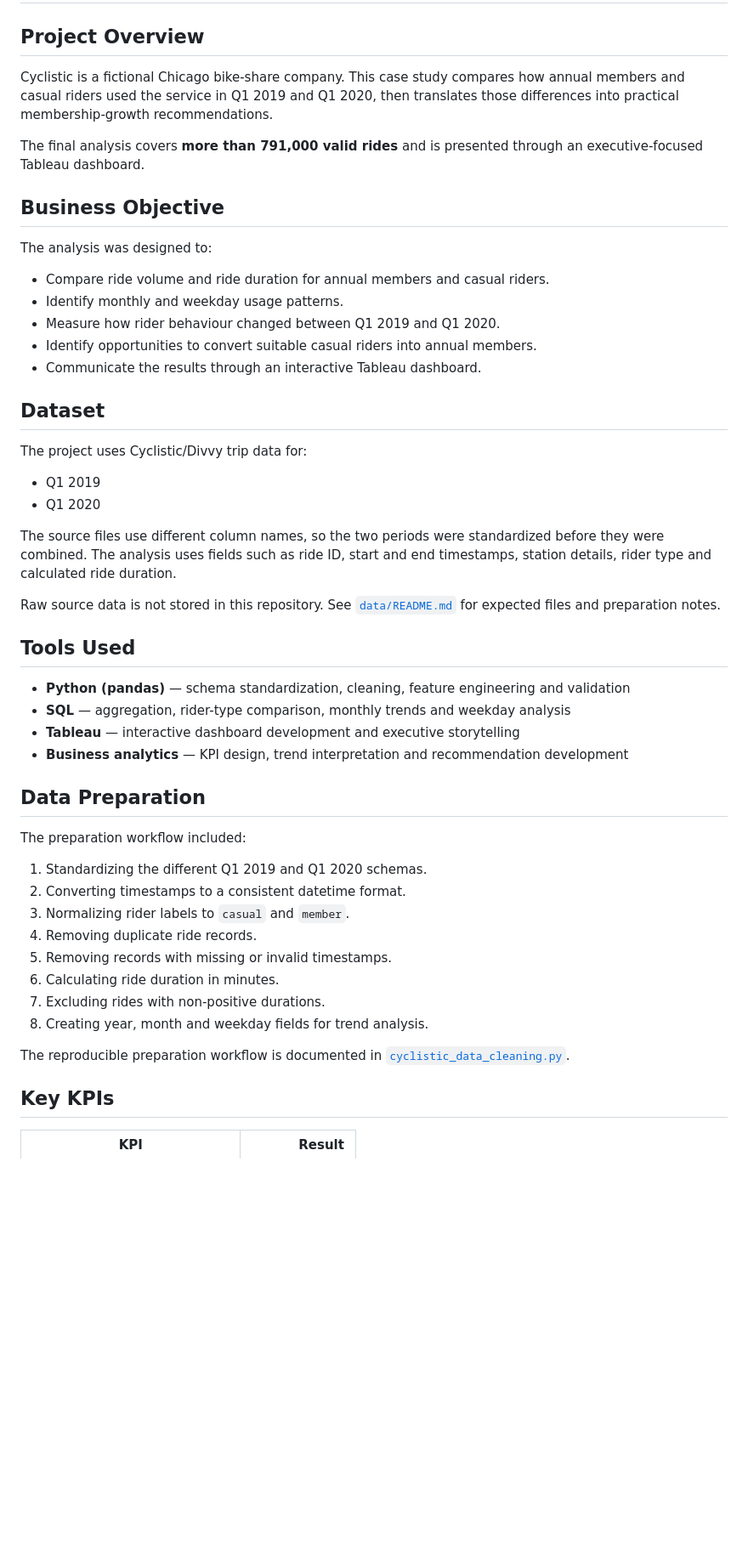
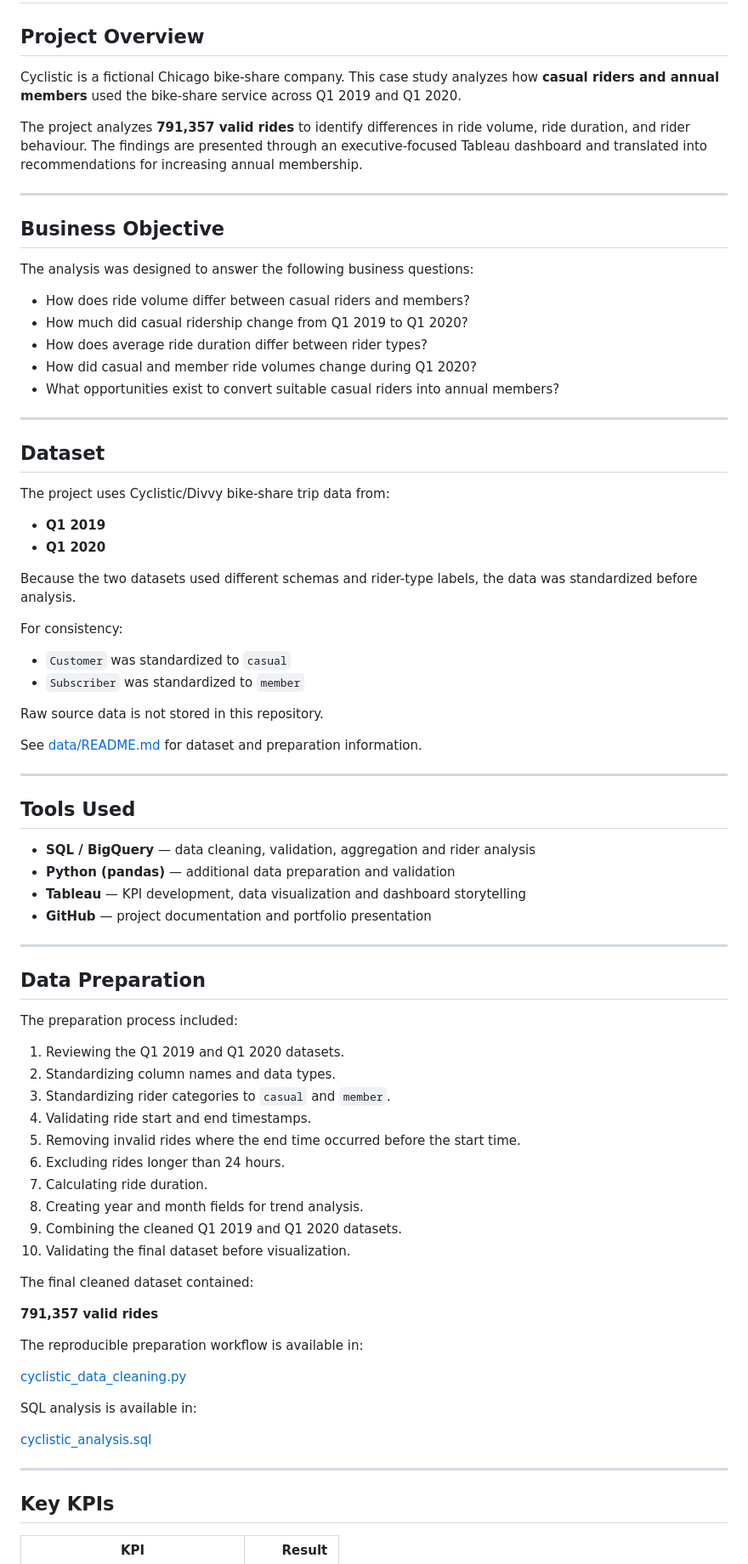
Before and after one commit to Ayaz-24/github.io, a Markdown page: cyclistic-bike-share-analysis/README.md, the part around one of its changes. Shown at 85% size. GitHub-like rendering; blank space fills up the shorter version.

```diff
--- a/cyclistic-bike-share-analysis/README.md
+++ b/cyclistic-bike-share-analysis/README.md
@@ -2,52 +2,81 @@
 
 ## Project Overview
 
-Cyclistic is a fictional Chicago bike-share company. This case study compares how annual members and casual riders used the service in Q1 2019 and Q1 2020, then translates those differences into practical membership-growth recommendations.
+Cyclistic is a fictional Chicago bike-share company. This case study analyzes how **casual riders and annual members** used the bike-share service across Q1 2019 and Q1 2020.
 
-The final analysis covers **more than 791,000 valid rides** and is presented through an executive-focused Tableau dashboard.
+The project analyzes **791,357 valid rides** to identify differences in ride volume, ride duration, and rider behaviour. The findings are presented through an executive-focused Tableau dashboard and translated into recommendations for increasing annual membership.
+
+---
 
 ## Business Objective
 
-The analysis was designed to:
+The analysis was designed to answer the following business questions:
 
-- Compare ride volume and ride duration for annual members and casual riders.
-- Identify monthly and weekday usage patterns.
-- Measure how rider behaviour changed between Q1 2019 and Q1 2020.
-- Identify opportunities to convert suitable casual riders into annual members.
-- Communicate the results through an interactive Tableau dashboard.
+- How does ride volume differ between casual riders and members?
+- How much did casual ridership change from Q1 2019 to Q1 2020?
+- How does average ride duration differ between rider types?
+- How did casual and member ride volumes change during Q1 2020?
+- What opportunities exist to convert suitable casual riders into annual members?
+
+---
 
 ## Dataset
 
-The project uses Cyclistic/Divvy trip data for:
+The project uses Cyclistic/Divvy bike-share trip data from:
 
-- Q1 2019
-- Q1 2020
+- **Q1 2019**
+- **Q1 2020**
 
-The source files use different column names, so the two periods were standardized before they were combined. The analysis uses fields such as ride ID, start and end timestamps, station details, rider type and calculated ride duration.
+Because the two datasets used different schemas and rider-type labels, the data was standardized before analysis.
 
-Raw source data is not stored in this repository. See [`data/README.md`](data/README.md) for expected files and preparation notes.
+For consistency:
+
+- `Customer` was standardized to `casual`
+- `Subscriber` was standardized to `member`
+
+Raw source data is not stored in this repository.
+
+See [data/README.md](data/README.md) for dataset and preparation information.
+
+---
 
 ## Tools Used
 
-- **Python (pandas)** — schema standardization, cleaning, feature engineering and validation
-- **SQL** — aggregation, rider-type comparison, monthly trends and weekday analysis
-- **Tableau** — interactive dashboard development and executive storytelling
-- **Business analytics** — KPI design, trend interpretation and recommendation development
+- **SQL / BigQuery** — data cleaning, validation, aggregation and rider analysis
+- **Python (pandas)** — additional data preparation and validation
+- **Tableau** — KPI development, data visualization and dashboard storytelling
+- **GitHub** — project documentation and portfolio presentation
+
+---
 
 ## Data Preparation
 
-The preparation workflow included:
+The preparation process included:
 
-1. Standardizing the different Q1 2019 and Q1 2020 schemas.
-2. Converting timestamps to a consistent datetime format.
-3. Normalizing rider labels to `casual` and `member`.
-4. Removing duplicate ride records.
-5. Removing records with missing or invalid timestamps.
-6. Calculating ride duration in minutes.
-7. Excluding rides with non-positive durations.
-8. Creating year, month and weekday fields for trend analysis.
+1. Reviewing the Q1 2019 and Q1 2020 datasets.
+2. Standardizing column names and data types.
+3. Standardizing rider categories to `casual` and `member`.
+4. Validating ride start and end timestamps.
+5. Removing invalid rides where the end time occurred before the start time.
+6. Excluding rides longer than 24 hours.
+7. Calculating ride duration.
+8. Creating year and month fields for trend analysis.
+9. Combining the cleaned Q1 2019 and Q1 2020 datasets.
+10. Validating the final dataset before visualization.
 
-The reproducible preparation workflow is documented in [`cyclistic_data_cleaning.py`](cyclistic_data_cleaning.py).
+The final cleaned dataset contained:
+
+**791,357 valid rides**
+
+The reproducible preparation workflow is available in:
+
+[cyclistic_data_cleaning.py](cyclistic_data_cleaning.py)
+
+SQL analysis is available in:
+
+[cyclistic_analysis.sql](cyclistic_analysis.sql)
+
+---
 
 ## Key KPIs
 
```
Also changed, not shown: other parts of cyclistic-bike-share-analysis/README.md (+105 -30 lines).
